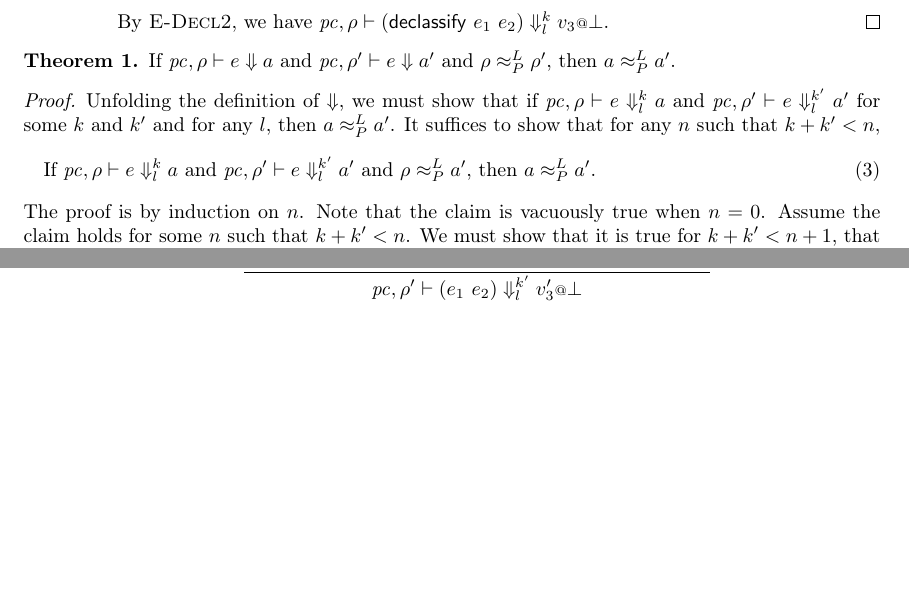
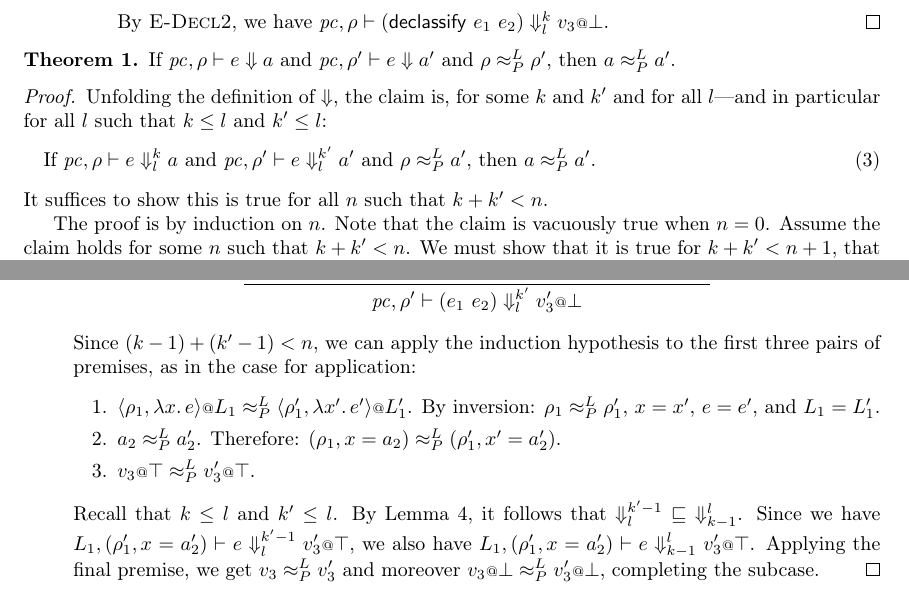
Before and after one commit to esilkensen/auth, a LaTeX document (notes.tex): two parts of pages 3 and 5 of 5, joined at a grey line, cut so that both start at the same text, the shorter picture padded with empty space. Compiled offline with pdfLaTeX.

Commit message:
draft of non-interference proof

```diff
--- a/notes.tex
+++ b/notes.tex
@@ -422,15 +422,10 @@
   $\rho \approx^{L}_{P} \rho'$, then $a \approx^{L}_{P} a'$.
   \label{thm:non-interference}
 \end{theorem}
-\begin{proof}\renewcommand{\qedsymbol}{}
-  Unfolding the definition of $\Downarrow$, we must show that
-  if
-  $\pc, \rho |- e \Downarrow^{k}_{l} a$
-  and
-  $\pc, \rho' |- e \Downarrow^{k'}_{l} a'$
-  for some $k$ and $k'$ and for any $l$,
-  then $a \approx^{L}_{P} a'$.
-  It suffices to show that for any $n$ such that $k + k' < n$,
+\begin{proof}
+  Unfolding the definition of $\Downarrow$, the claim is, for some $k$ and $k'$
+  and for all $l$---and in particular for all $l$ such that $k \leq l$ and
+  $k' \leq l$:
   \begin{flalign}
     & \quad
     \text{If $\pc, \rho |- e \Downarrow^{k}_{l} a$ and
@@ -438,6 +433,8 @@
       $\rho \approx^{L}_{P} a'$, then $a \approx^{L}_{P} a'$.}
     &
   \end{flalign}
+  It suffices to show this is true for all $n$ such that $k + k' < n$.
+
   The proof is by induction on $n$. Note that the claim is vacuously true when
   $n = 0$. Assume the claim holds for some $n$ such that $k + k' < n$.
   We must show that it is true for $k + k' < n + 1$, that is, when
@@ -634,7 +614,34 @@
         \pc, \rho' |- (e_1\ e_2) \Downarrow^{k'}_{l} v_3' \at \bot
       }
     \end{gather*}
-
+    Since $(k-1) + (k'-1) < n$, we can apply the induction hypothesis to
+    the first three pairs of premises, as in the case for application:
+    \begin{enumerate}
+    \item
+      $\langle{\rho_1, \lambda{x}.\, e\rangle} \at L_1
+      \approx^{L}_{P}
+      \langle{\rho_1', \lambda{x'}.\, e'\rangle} \at L_1'$.
+      By inversion:
+      $\rho_1 \approx^{L}_{P} \rho_1'$,
+      $x = x'$, $e = e'$, and $L_1 = L_1'$.
+    \item
+      $a_2 \approx^{L}_{P} a_2'$.
+      Therefore:
+      $(\rho_1, x = a_2) \approx^{L}_{P} (\rho_1', x' = a_2')$.
+    \item
+      $v_3 \at \top \approx^{L}_{P} v_3' \at \top$.
+    \end{enumerate}
+    Recall that $k \leq l$ and $k' \leq l$.
+    By Lemma~\ref{lem:semantics-step-subset}, it follows that
+    $\Downarrow^{k'-1}_{l}\ \sqsubseteq\ \Downarrow^{l}_{k-1}$.
+    Since we have
+    $L_1, (\rho_1', x = a_2') |- e \Downarrow^{k'-1}_{l} v_3' \at \top$,
+    we also have
+    $L_1, (\rho_1', x = a_2') |- e \Downarrow^{l}_{k-1} v_3' \at \top$.
+    Applying the final premise, we get $v_3 \approx^{L}_{P} v_3'$ and
+    moreover $v_3 \at \bot \approx^{L}_{P} v_3' \at \bot$,
+    completing the subcase.
+    \qedhere
   \end{description}
 \end{proof}
 
```
Also changed, not shown: notes.tex (29 more changed lines).
